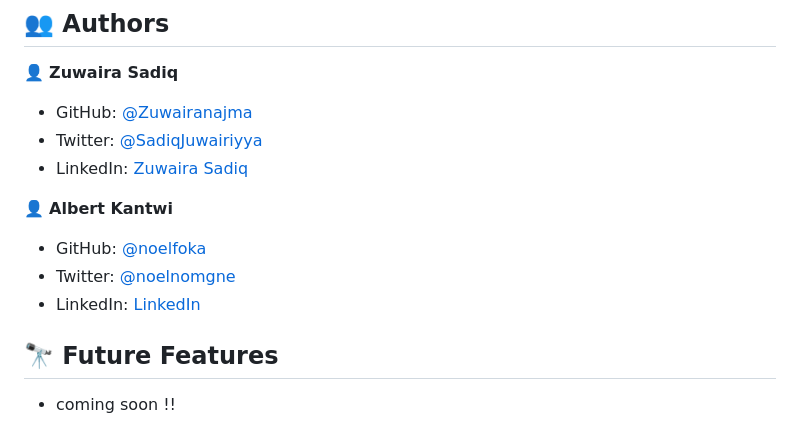
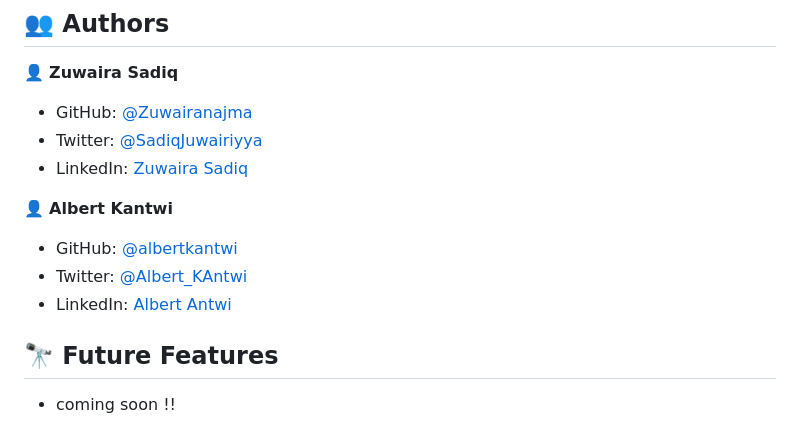
Before and after one commit to Zuwairanajma/JS-capstone-project, a Markdown page: JS capstone project/README.md, the part around the change. Rendered like a GitHub page.

```diff
--- a/JS capstone project/README.md
+++ b/JS capstone project/README.md
@@ -127,9 +127,9 @@ run this command: npm run start
 
 
 👤 **Albert Kantwi**
-- GitHub: [@noelfoka](https://github.com/noelfoka)
-- Twitter: [@noelnomgne](https://twitter.com/noelnomgne)
-- LinkedIn: [LinkedIn](https://www.linkedin.com/in/no%C3%ABl-nomgne-foka-063013231/)
+- GitHub: [@albertkantwi](https://github.com/albertkantwi)
+- Twitter: [@Albert_KAntwi](https://twitter.com/Albert_KAntwi)
+- LinkedIn: [Albert Antwi](https://www.linkedin.com/in/albert-antwi-557291263/)
 
 <!-- FUTURE FEATURES -->
 
```
